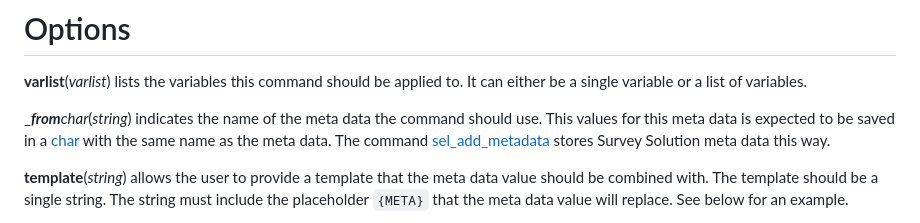
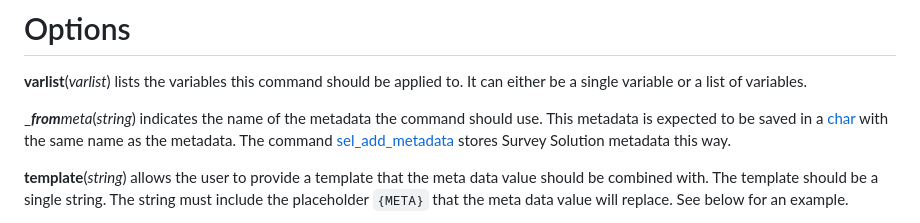
Before and after one commit to lsms-worldbank/labeller, a Markdown page: src/mdhlp/lbl_use_meta.md, the part around the change. Rendered like a GitHub page.

Commit message:
char -> meta

```diff
--- a/src/mdhlp/lbl_use_meta.md
+++ b/src/mdhlp/lbl_use_meta.md
@@ -26,7 +26,7 @@ Finally, this command can also take the `char` value and apply to a variable lab
 
 __**v**arlist__(_varlist_) lists the variables this command should be applied to. It can either be a single variable or a list of variables.
 
-__**from**_char__(_string_) indicates the name of the meta data the command should use. This values for this meta data is expected to be saved in a  [char](https://www.stata.com/manuals/pchar.pdf) with the same name as the meta data. The command [sel_add_metadata](https://lsms-worldbank.github.io/selector/reference/sel_add_metadata.html) stores Survey Solution meta data this way.
+__**from**_meta__(_string_) indicates the name of the metadata the command should use. This metadata is expected to be saved in a [char](https://www.stata.com/manuals/pchar.pdf) with the same name as the metadata. The command [sel_add_metadata](https://lsms-worldbank.github.io/selector/reference/sel_add_metadata.html) stores Survey Solution metadata this way.
 
 __**tem**plate__(_string_) allows the user to provide a template that the meta data value should be combined with. The template should be a single string. The string must include the placeholder `{META}` that the meta data value will replace. See below for an example.
 
```
